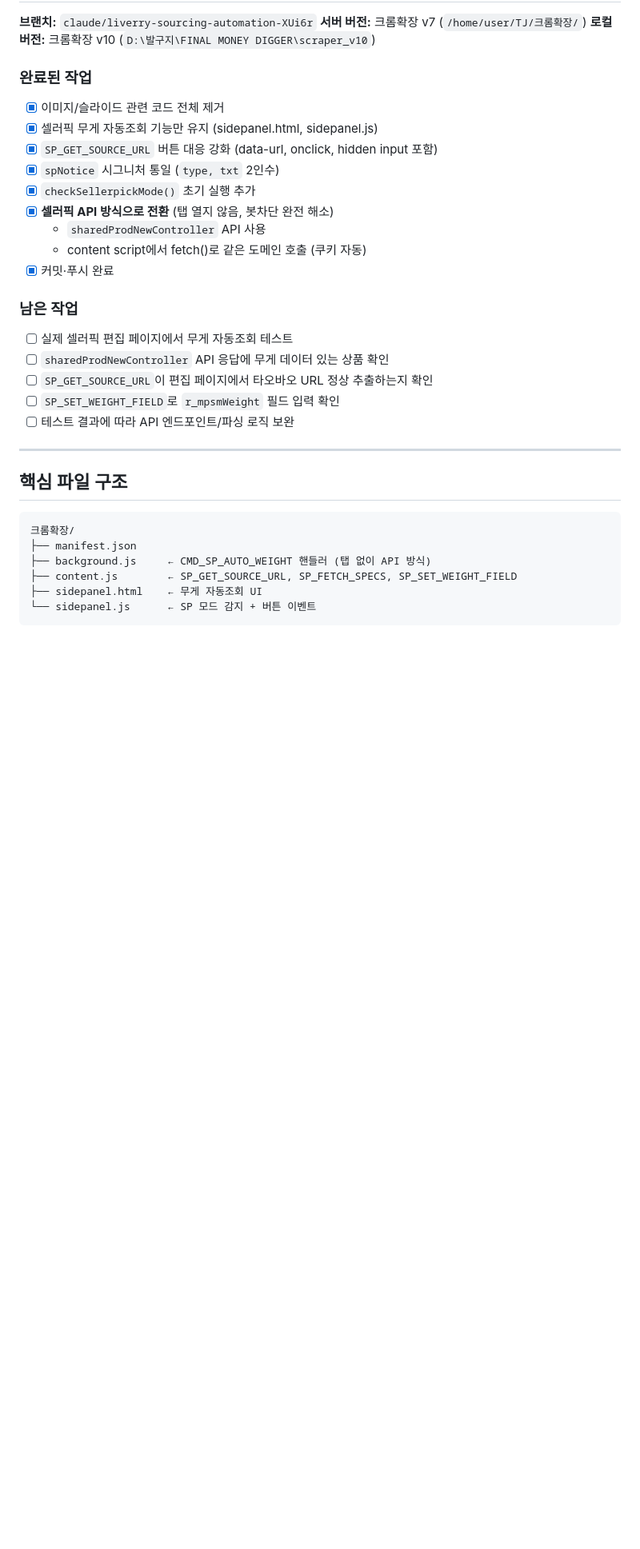
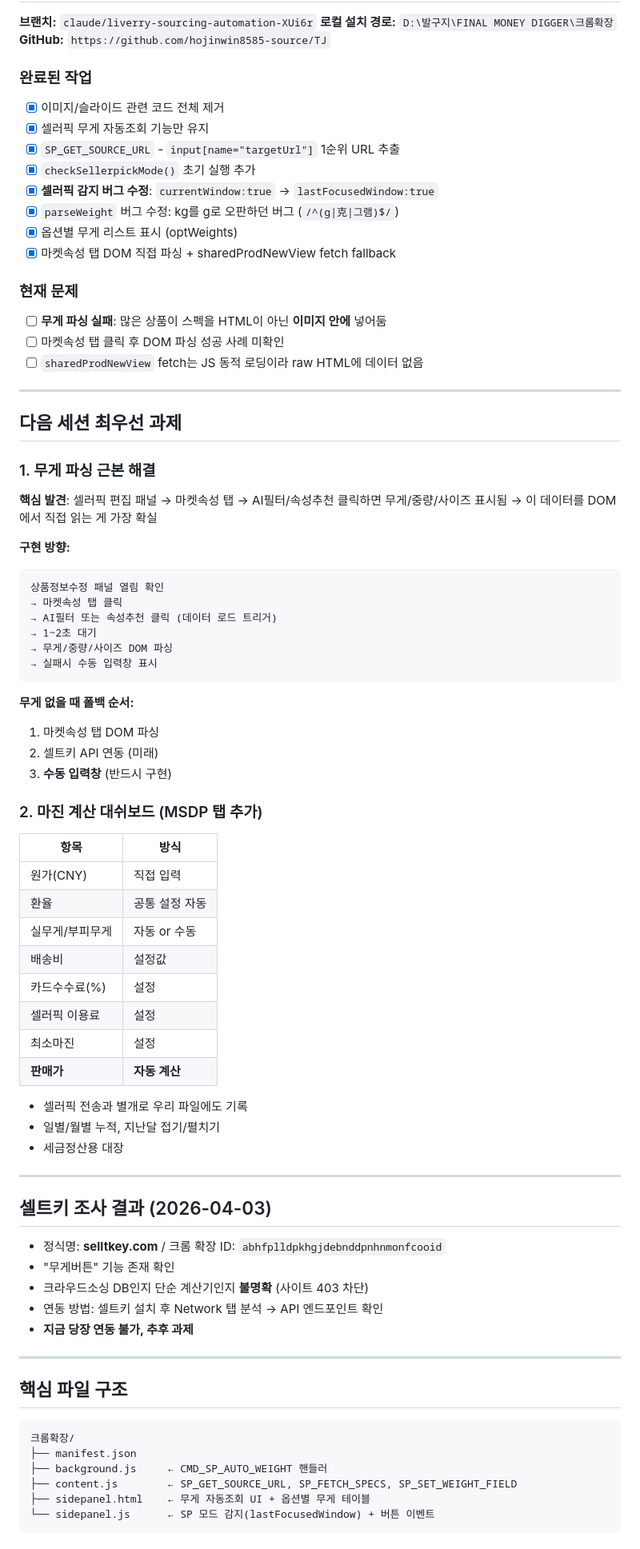
Before and after one commit to hojinwin8585-source/TJ, a Markdown page: CLAUDE.md, the part around one of its changes. Shown at 80% size. Rendered like a GitHub page; blank space fills up the shorter version.

Commit message:
docs: CLAUDE.md 현재 상태 업데이트 (2026-04-03)

````diff
--- a/CLAUDE.md
+++ b/CLAUDE.md
@@ -19,24 +19,69 @@ Chrome Extension (Manifest V3) 기반
 **브랜치:** `claude/liverry-sourcing-automation-XUi6r`
-**서버 버전:** 크롬확장 v7 (`/home/user/TJ/크롬확장/`)
-**로컬 버전:** 크롬확장 v10 (`D:\발구지\FINAL MONEY DIGGER\scraper_v10`)
+**로컬 설치 경로:** `D:\발구지\FINAL MONEY DIGGER\크롬확장`
+**GitHub:** `https://github.com/hojinwin8585-source/TJ`
 
 ### 완료된 작업
 - [x] 이미지/슬라이드 관련 코드 전체 제거
-- [x] 셀러픽 무게 자동조회 기능만 유지 (sidepanel.html, sidepanel.js)
-- [x] `SP_GET_SOURCE_URL` 버튼 대응 강화 (data-url, onclick, hidden input 포함)
-- [x] `spNotice` 시그니처 통일 (`type, txt` 2인수)
+- [x] 셀러픽 무게 자동조회 기능만 유지
+- [x] `SP_GET_SOURCE_URL` - `input[name="targetUrl"]` 1순위 URL 추출
 - [x] `checkSellerpickMode()` 초기 실행 추가
-- [x] **셀러픽 API 방식으로 전환** (탭 열지 않음, 봇차단 완전 해소)
-  - `sharedProdNewController` API 사용
-  - content script에서 fetch()로 같은 도메인 호출 (쿠키 자동)
-- [x] 커밋·푸시 완료
+- [x] **셀러픽 감지 버그 수정**: `currentWindow:true` → `lastFocusedWindow:true`
+- [x] `parseWeight` 버그 수정: kg를 g로 오판하던 버그 (`/^(g|克|그램)$/`)
+- [x] 옵션별 무게 리스트 표시 (optWeights)
+- [x] 마켓속성 탭 DOM 직접 파싱 + sharedProdNewView fetch fallback
 
-### 남은 작업
-- [ ] 실제 셀러픽 편집 페이지에서 무게 자동조회 테스트
-- [ ] `sharedProdNewController` API 응답에 무게 데이터 있는 상품 확인
-- [ ] `SP_GET_SOURCE_URL`이 편집 페이지에서 타오바오 URL 정상 추출하는지 확인
-- [ ] `SP_SET_WEIGHT_FIELD`로 `r_mpsmWeight` 필드 입력 확인
-- [ ] 테스트 결과에 따라 API 엔드포인트/파싱 로직 보완
+### 현재 문제
+- [ ] **무게 파싱 실패**: 많은 상품이 스펙을 HTML이 아닌 **이미지 안에** 넣어둠
+- [ ] 마켓속성 탭 클릭 후 DOM 파싱 성공 사례 미확인
+- [ ] `sharedProdNewView` fetch는 JS 동적 로딩이라 raw HTML에 데이터 없음
+
+---
+
+## 다음 세션 최우선 과제
+
+### 1. 무게 파싱 근본 해결
+**핵심 발견**: 셀러픽 편집 패널 → 마켓속성 탭 → AI필터/속성추천 클릭하면 무게/중량/사이즈 표시됨
+→ 이 데이터를 DOM에서 직접 읽는 게 가장 확실
+
+**구현 방향:**
+```
+상품정보수정 패널 열림 확인
+→ 마켓속성 탭 클릭
+→ AI필터 또는 속성추천 클릭 (데이터 로드 트리거)
+→ 1~2초 대기
+→ 무게/중량/사이즈 DOM 파싱
+→ 실패시 수동 입력창 표시
+```
+
+**무게 없을 때 폴백 순서:**
+1. 마켓속성 탭 DOM 파싱
+2. 셀트키 API 연동 (미래)
+3. **수동 입력창** (반드시 구현)
+
+### 2. 마진 계산 대쉬보드 (MSDP 탭 추가)
+| 항목 | 방식 |
+|------|------|
+| 원가(CNY) | 직접 입력 |
+| 환율 | 공통 설정 자동 |
+| 실무게/부피무게 | 자동 or 수동 |
+| 배송비 | 설정값 |
+| 카드수수료(%) | 설정 |
+| 셀러픽 이용료 | 설정 |
+| 최소마진 | 설정 |
+| **판매가** | **자동 계산** |
+
+- 셀러픽 전송과 별개로 우리 파일에도 기록
+- 일별/월별 누적, 지난달 접기/펼치기
+- 세금정산용 대장
+
+---
+
+## 셀트키 조사 결과 (2026-04-03)
+- 정식명: **selltkey.com** / 크롬 확장 ID: `abhfplldpkhgjdebnddpnhnmonfcooid`
+- "무게버튼" 기능 존재 확인
+- 크라우드소싱 DB인지 단순 계산기인지 **불명확** (사이트 403 차단)
+- 연동 방법: 셀트키 설치 후 Network 탭 분석 → API 엔드포인트 확인
+- **지금 당장 연동 불가, 추후 과제**
 
 ---
 
@@ -45,8 +90,8 @@ Chrome Extension (Manifest V3) 기반
 ```
 크롬확장/
 ├── manifest.json
-├── background.js     ← CMD_SP_AUTO_WEIGHT 핸들러 (탭 없이 API 방식)
+├── background.js     ← CMD_SP_AUTO_WEIGHT 핸들러
 ├── content.js        ← SP_GET_SOURCE_URL, SP_FETCH_SPECS, SP_SET_WEIGHT_FIELD
-├── sidepanel.html    ← 무게 자동조회 UI
-└── sidepanel.js      ← SP 모드 감지 + 버튼 이벤트
+├── sidepanel.html    ← 무게 자동조회 UI + 옵션별 무게 테이블
+└── sidepanel.js      ← SP 모드 감지(lastFocusedWindow) + 버튼 이벤트
 ```
````
Also changed, not shown: other parts of CLAUDE.md (+19 -54 lines).
